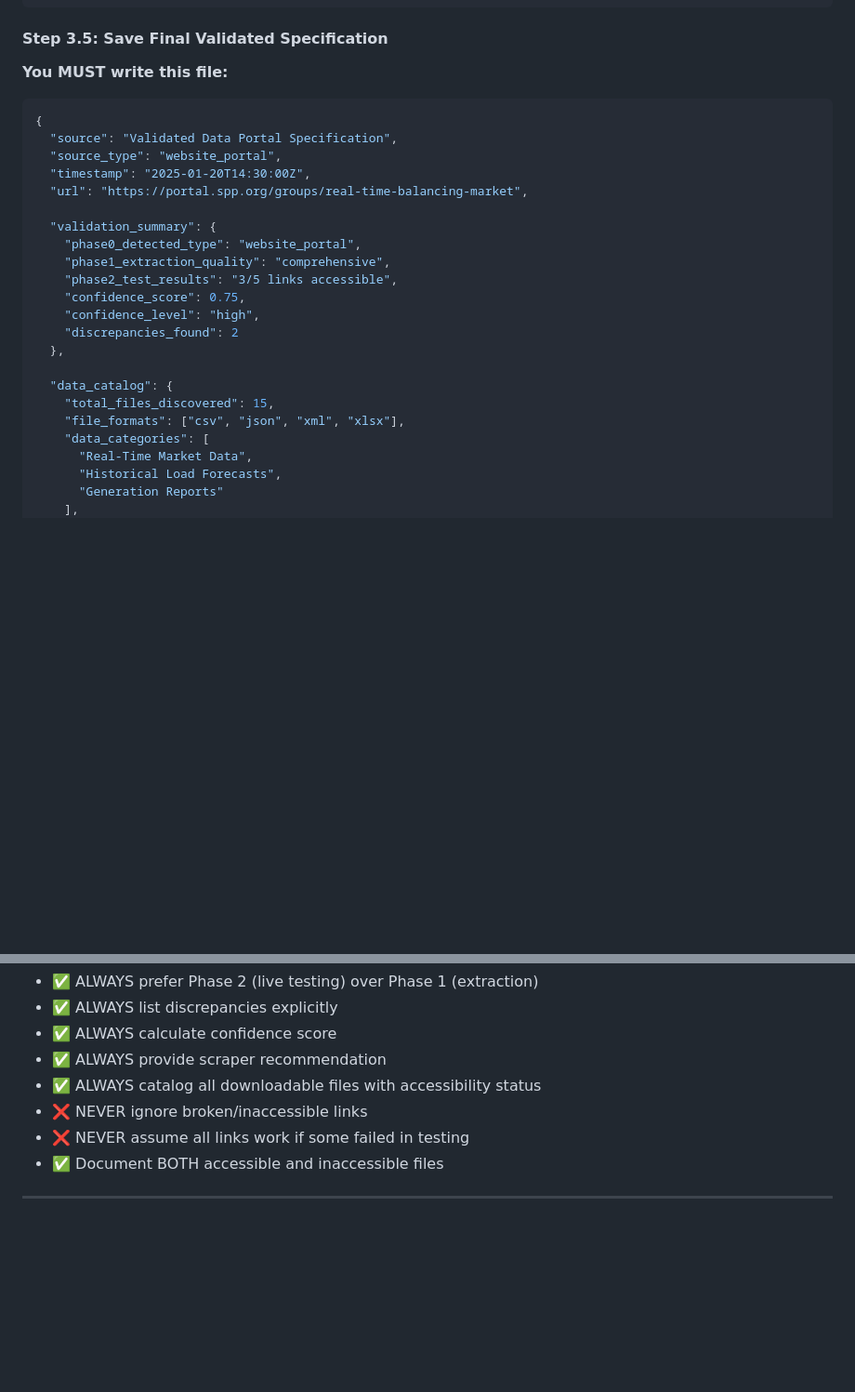
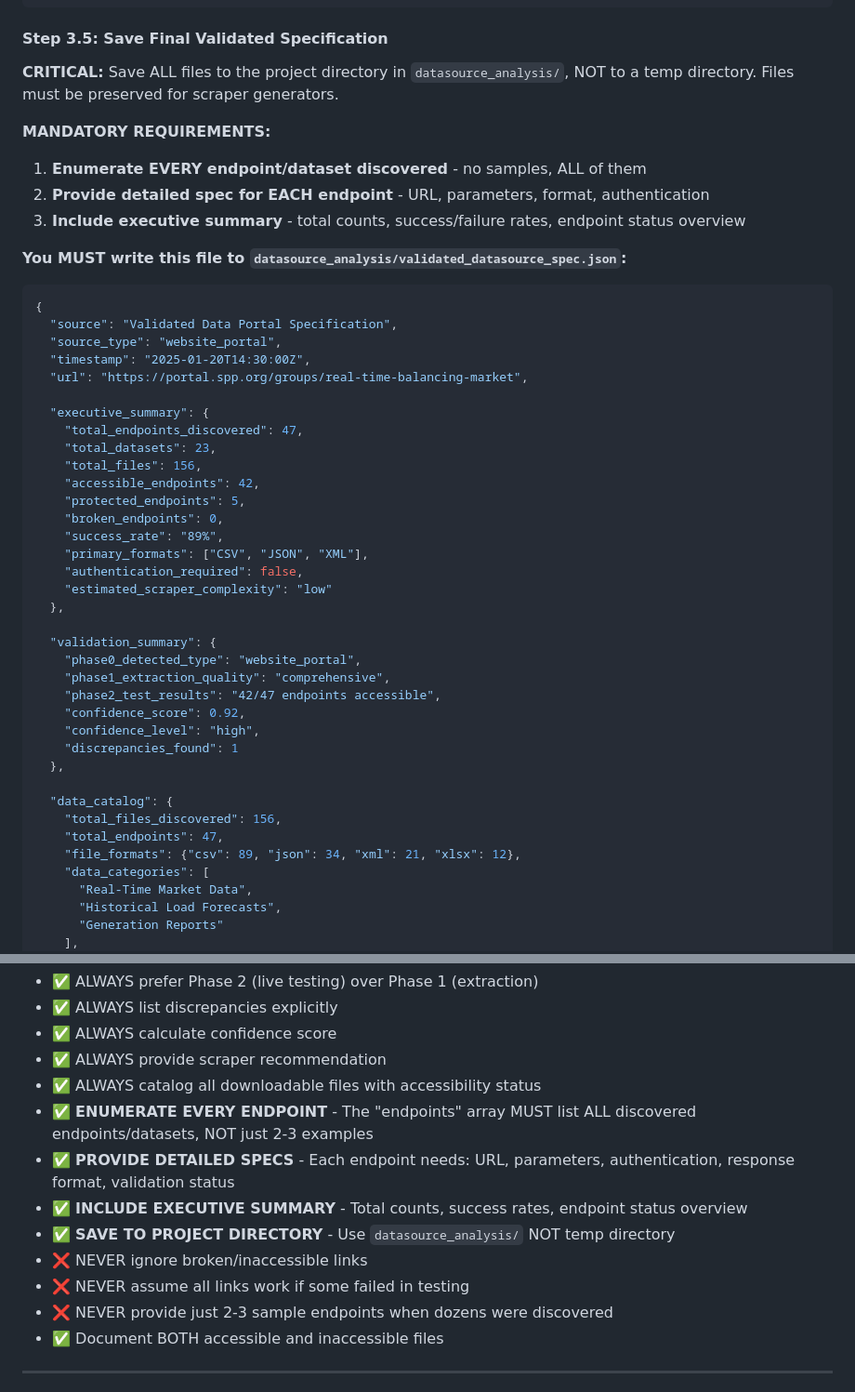
Before and after one commit to MarkEnverus/claude-scraper-agent, a Markdown page: plugin/agents/ba-enhanced.md, 2 parts joined by grey strips. Shown at 93% size. Rendered like a GitHub page; blank space fills up the shorter version.

````diff
--- a/plugin/agents/ba-enhanced.md
+++ b/plugin/agents/ba-enhanced.md
@@ -1155,7 +1155,14 @@ if (pagination || dynamic_content_loading) {
 
 #### Step 3.5: Save Final Validated Specification
 
-**You MUST write this file:**
+**CRITICAL:** Save ALL files to the project directory in `datasource_analysis/`, NOT to a temp directory. Files must be preserved for scraper generators.
+
+**MANDATORY REQUIREMENTS:**
+1. **Enumerate EVERY endpoint/dataset discovered** - no samples, ALL of them
+2. **Provide detailed spec for EACH endpoint** - URL, parameters, format, authentication
+3. **Include executive summary** - total counts, success/failure rates, endpoint status overview
+
+**You MUST write this file to `datasource_analysis/validated_datasource_spec.json`:**
 
 ```json
 {
@@ -1164,18 +1171,32 @@ if (pagination || dynamic_content_loading) {
   "timestamp": "2025-01-20T14:30:00Z",
   "url": "https://portal.spp.org/groups/real-time-balancing-market",
 
+  "executive_summary": {
+    "total_endpoints_discovered": 47,
+    "total_datasets": 23,
+    "total_files": 156,
+    "accessible_endpoints": 42,
+    "protected_endpoints": 5,
+    "broken_endpoints": 0,
+    "success_rate": "89%",
+    "primary_formats": ["CSV", "JSON", "XML"],
+    "authentication_required": false,
+    "estimated_scraper_complexity": "low"
+  },
+
   "validation_summary": {
     "phase0_detected_type": "website_portal",
     "phase1_extraction_quality": "comprehensive",
-    "phase2_test_results": "3/5 links accessible",
-    "confidence_score": 0.75,
+    "phase2_test_results": "42/47 endpoints accessible",
+    "confidence_score": 0.92,
     "confidence_level": "high",
-    "discrepancies_found": 2
+    "discrepancies_found": 1
   },
 
   "data_catalog": {
-    "total_files_discovered": 15,
-    "file_formats": ["csv", "json", "xml", "xlsx"],
+    "total_files_discovered": 156,
+    "total_endpoints": 47,
+    "file_formats": {"csv": 89, "json": 34, "xml": 21, "xlsx": 12},
     "data_categories": [
       "Real-Time Market Data",
       "Historical Load Forecasts",
@@ -1277,8 +1367,13 @@ Save as `validated_datasource_spec.json`
 - ✅ ALWAYS calculate confidence score
 - ✅ ALWAYS provide scraper recommendation
 - ✅ ALWAYS catalog all downloadable files with accessibility status
+- ✅ **ENUMERATE EVERY ENDPOINT** - The "endpoints" array MUST list ALL discovered endpoints/datasets, NOT just 2-3 examples
+- ✅ **PROVIDE DETAILED SPECS** - Each endpoint needs: URL, parameters, authentication, response format, validation status
+- ✅ **INCLUDE EXECUTIVE SUMMARY** - Total counts, success rates, endpoint status overview
+- ✅ **SAVE TO PROJECT DIRECTORY** - Use `datasource_analysis/` NOT temp directory
 - ❌ NEVER ignore broken/inaccessible links
 - ❌ NEVER assume all links work if some failed in testing
+- ❌ NEVER provide just 2-3 sample endpoints when dozens were discovered
 - ✅ Document BOTH accessible and inaccessible files
 
 ---
````
Also changed, not shown: other parts of plugin/agents/ba-enhanced.md (+69 -0 lines).
